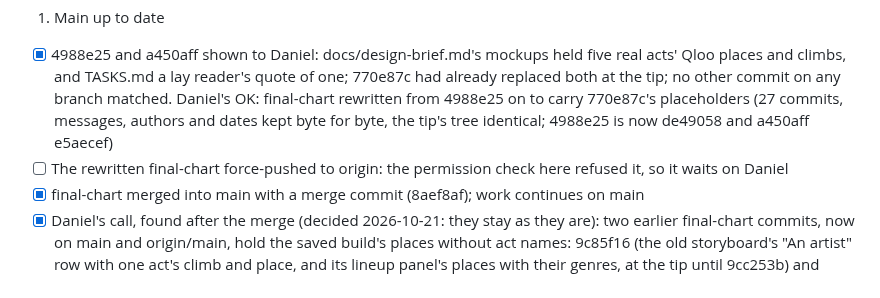
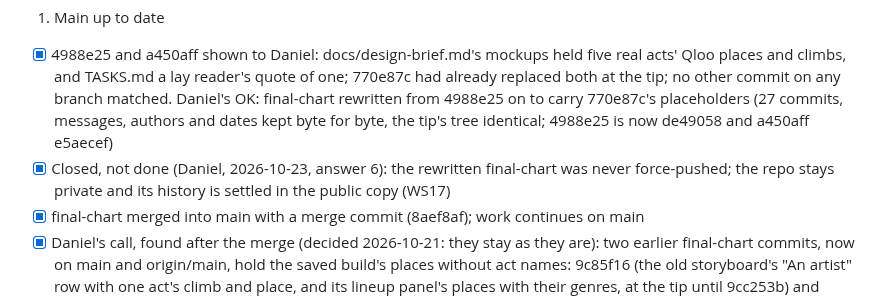
Before and after one commit to danielbutnar/undercard-qloo, a Markdown page: TASKS.md, the part around the change. Drawn GitHub-style.

```diff
--- a/TASKS.md
+++ b/TASKS.md
@@ -424,7 +424,7 @@ Done means every item below is finished and deployed, with `pnpm gate`, the desi
 
 1. Main up to date
 - [x] 4988e25 and a450aff shown to Daniel: docs/design-brief.md's mockups held five real acts' Qloo places and climbs, and TASKS.md a lay reader's quote of one; 770e87c had already replaced both at the tip; no other commit on any branch matched. Daniel's OK: final-chart rewritten from 4988e25 on to carry 770e87c's placeholders (27 commits, messages, authors and dates kept byte for byte, the tip's tree identical; 4988e25 is now de49058 and a450aff e5aecef)
-- [ ] The rewritten final-chart force-pushed to origin: the permission check here refused it, so it waits on Daniel
+- [x] Closed, not done (Daniel, 2026-10-23, answer 6): the rewritten final-chart was never force-pushed; the repo stays private and its history is settled in the public copy (WS17)
 - [x] final-chart merged into main with a merge commit (8aef8af); work continues on main
 - [x] Daniel's call, found after the merge (decided 2026-10-21: they stay as they are): two earlier final-chart commits, now on main and origin/main, hold the saved build's places without act names: 9c85f16 (the old storyboard's "An artist" row with one act's climb and place, and its lineup panel's places with their genres, at the tip until 9cc253b) and 0c89c27 (a chart.css comment with one act's places, at the tip until 406261f). My first report missed them: I took the unnamed rows for placeholders. The tip is clean (406261f); scrubbing the history means rewriting main and force-pushing it
 - [x] The unused old components and their two tests deleted: the old bill, rooms rail, lineup board, festival header and lift climb, with tests/unit/m4b/draft-bill.test.tsx and m4c/labels.test.tsx; the one check of the live screen in the first moved to m4b/first-screen.test.tsx
```
Also changed, not shown: docs/devpost-story.md (+1 -1 lines).
